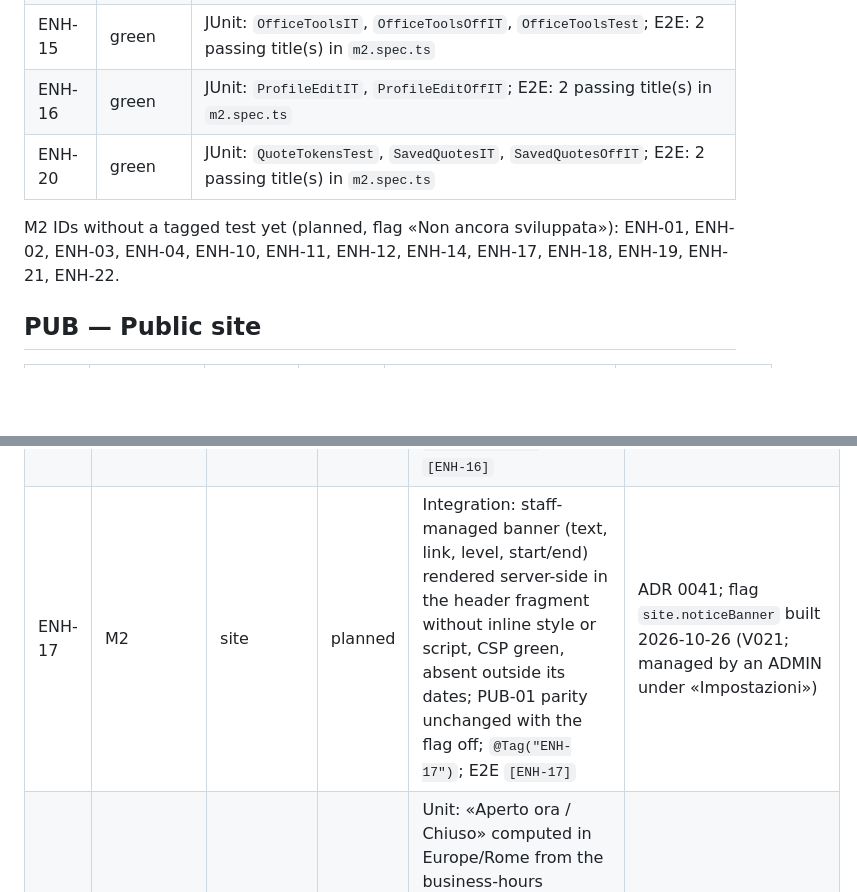
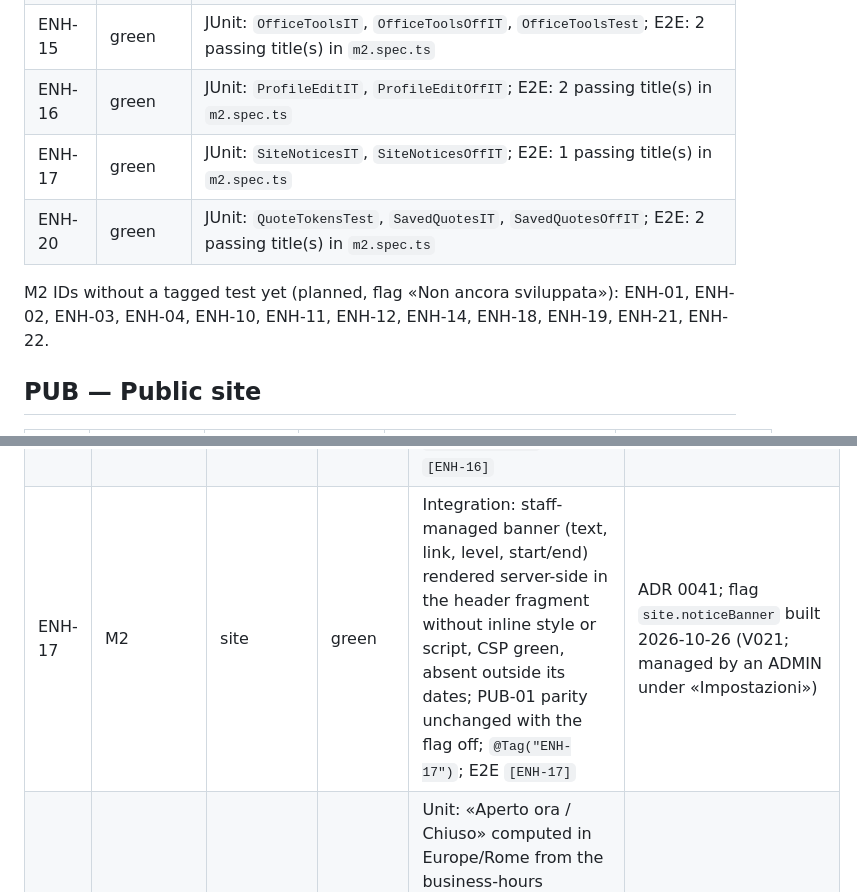
Before and after one commit to FrancescoCorbosiero/ls-web, a Markdown page: docs/parity-matrix.md, 2 parts joined by grey strips. GitHub-like rendering; blank space fills up the shorter version.

Commit message:
Parity matrix: ENH-17 green after the full verify and E2E run
Co-Authored-By: Claude Opus 5.5 <noreply@anthropic.com>
Claude-Session: https://claude.ai/code/session_01JH3KA3UjE6V1Zoaq3DQBkk

```diff
--- a/docs/parity-matrix.md
+++ b/docs/parity-matrix.md
@@ -87,9 +87,10 @@ chapter 10 §6 (unit · integration · contract · E2E · quality · migration
 | ENH-13 | green | JUnit: `AuditViewerIT`, `AuditViewerOffIT`; E2E: 1 passing title(s) in `m2.spec.ts` |
 | ENH-15 | green | JUnit: `OfficeToolsIT`, `OfficeToolsOffIT`, `OfficeToolsTest`; E2E: 2 passing title(s) in `m2.spec.ts` |
 | ENH-16 | green | JUnit: `ProfileEditIT`, `ProfileEditOffIT`; E2E: 2 passing title(s) in `m2.spec.ts` |
+| ENH-17 | green | JUnit: `SiteNoticesIT`, `SiteNoticesOffIT`; E2E: 1 passing title(s) in `m2.spec.ts` |
 | ENH-20 | green | JUnit: `QuoteTokensTest`, `SavedQuotesIT`, `SavedQuotesOffIT`; E2E: 2 passing title(s) in `m2.spec.ts` |
 
-M2 IDs without a tagged test yet (planned, flag «Non ancora sviluppata»): ENH-01, ENH-02, ENH-03, ENH-04, ENH-10, ENH-11, ENH-12, ENH-14, ENH-17, ENH-18, ENH-19, ENH-21, ENH-22.
+M2 IDs without a tagged test yet (planned, flag «Non ancora sviluppata»): ENH-01, ENH-02, ENH-03, ENH-04, ENH-10, ENH-11, ENH-12, ENH-14, ENH-18, ENH-19, ENH-21, ENH-22.
 <!-- generated:end -->
 
 ## PUB — Public site
@@ -224,7 +225,7 @@ flag on. Flags are toggled only by ADMIN with an audit row.
 | ENH-14 | M2 | backoffice | planned | Integration: accessory services managed from the back office with the legacy ids and codes stable, item 0 never deletable, API-02 contract unchanged; `/servizi/` and the wizard extras read the enumeration with field values unchanged (PUB-06); `@Tag("ENH-14")`; E2E `[ENH-14]` | API-02 regression |
 | ENH-15 | M2 | tracking | green | Integration: bulk tracking update of many codes creates one event per code with the same user and time, reports unknown codes, refuses pending orders, queues EML-09 only for `CONSEGNATO`; `@Tag("ENH-15")`; E2E `[ENH-15]` | ADR 0008, ADR 0035; flag `orders.bulkTracking` built 2026-10-26 (a pending order's temporary code is reported as not found) |
 | ENH-16 | M2 | customers | green | Integration: customers edit address/phone directly; company name or VAT changes create an approval request; e-mail change as CUS-06; audit rows; `@Tag("ENH-16")`; E2E `[ENH-16]` | ADR 0038; flag `customers.profileEdit` built 2026-10-26 (V019, EML-12; tax code with the VAT number) |
-| ENH-17 | M2 | site | planned | Integration: staff-managed banner (text, link, level, start/end) rendered server-side in the header fragment without inline style or script, CSP green, absent outside its dates; PUB-01 parity unchanged with the flag off; `@Tag("ENH-17")`; E2E `[ENH-17]` | ADR 0041; flag `site.noticeBanner` built 2026-10-26 (V021; managed by an ADMIN under «Impostazioni») |
+| ENH-17 | M2 | site | green | Integration: staff-managed banner (text, link, level, start/end) rendered server-side in the header fragment without inline style or script, CSP green, absent outside its dates; PUB-01 parity unchanged with the flag off; `@Tag("ENH-17")`; E2E `[ENH-17]` | ADR 0041; flag `site.noticeBanner` built 2026-10-26 (V021; managed by an ADMIN under «Impostazioni») |
 | ENH-18 | M2 | site | planned | Unit: «Aperto ora / Chiuso» computed in Europe/Rome from the business-hours configuration and closures (edge cases: Saturday noon, a closure day, DST change); rendered by a vanilla module so cached HTML stays valid; `@Tag("ENH-18")`; E2E `[ENH-18]` | PUB-02 configuration |
 | ENH-19 | M2 | site | planned | Unit: countdown «Prenota entro le {hh:mm}…» from a cut-off per weekday and the closures list; no countdown while no cut-off is configured (Q-44); `@Tag("ENH-19")`; E2E `[ENH-19]` | Q-44 |
 | ENH-20 | M2 | leads | green | Integration: a saved quote (lines, amount, validity) from a lead, an unguessable link and a PDF, conversion into a pending order only after sign-in and before expiry; `@Tag("ENH-20")`; E2E `[ENH-20]` | ADR 0037; flag `quotes.saved` built 2026-10-26 (V018, EML-11) |
```
Also changed, not shown: other parts of docs/parity-matrix.md (+1 -1 lines).
